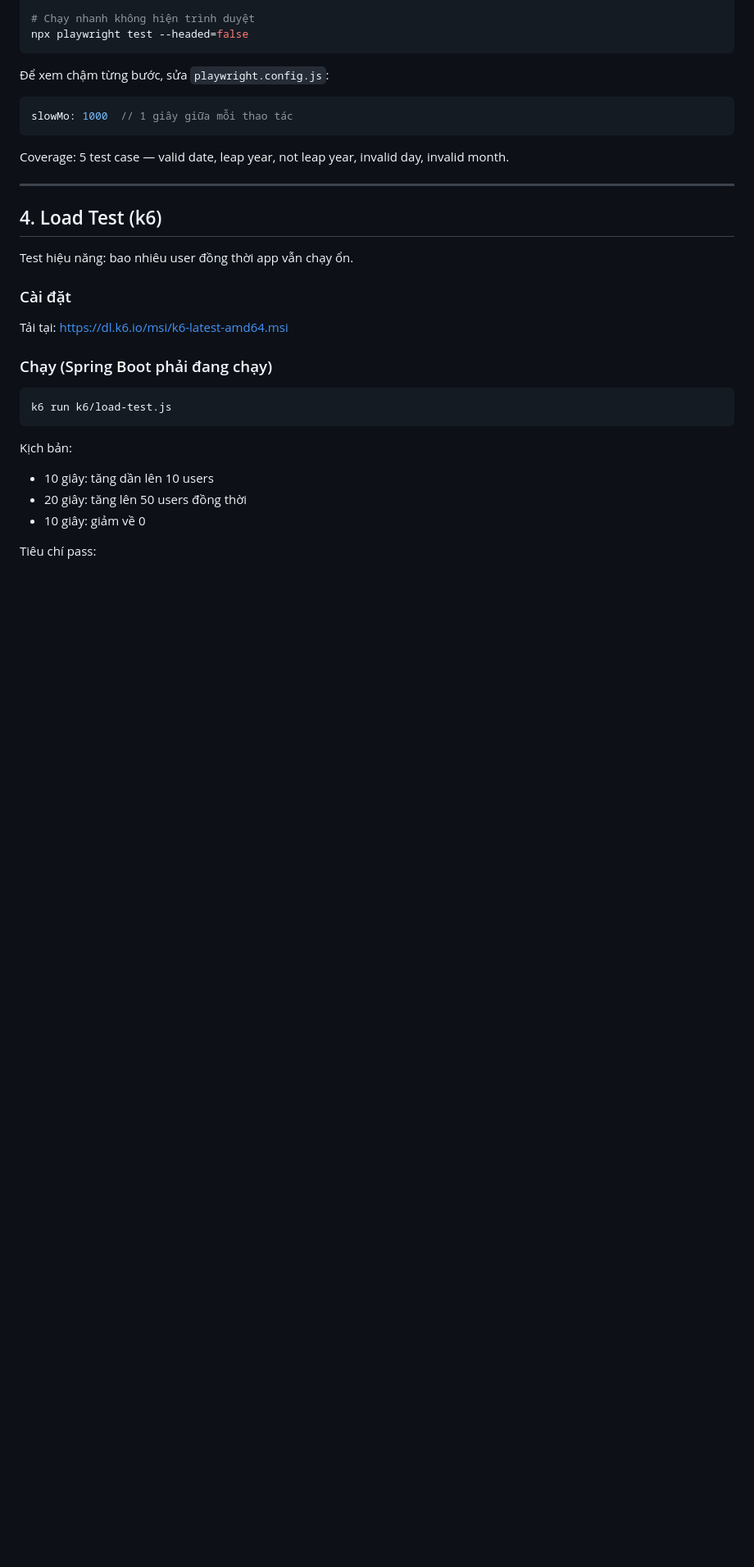
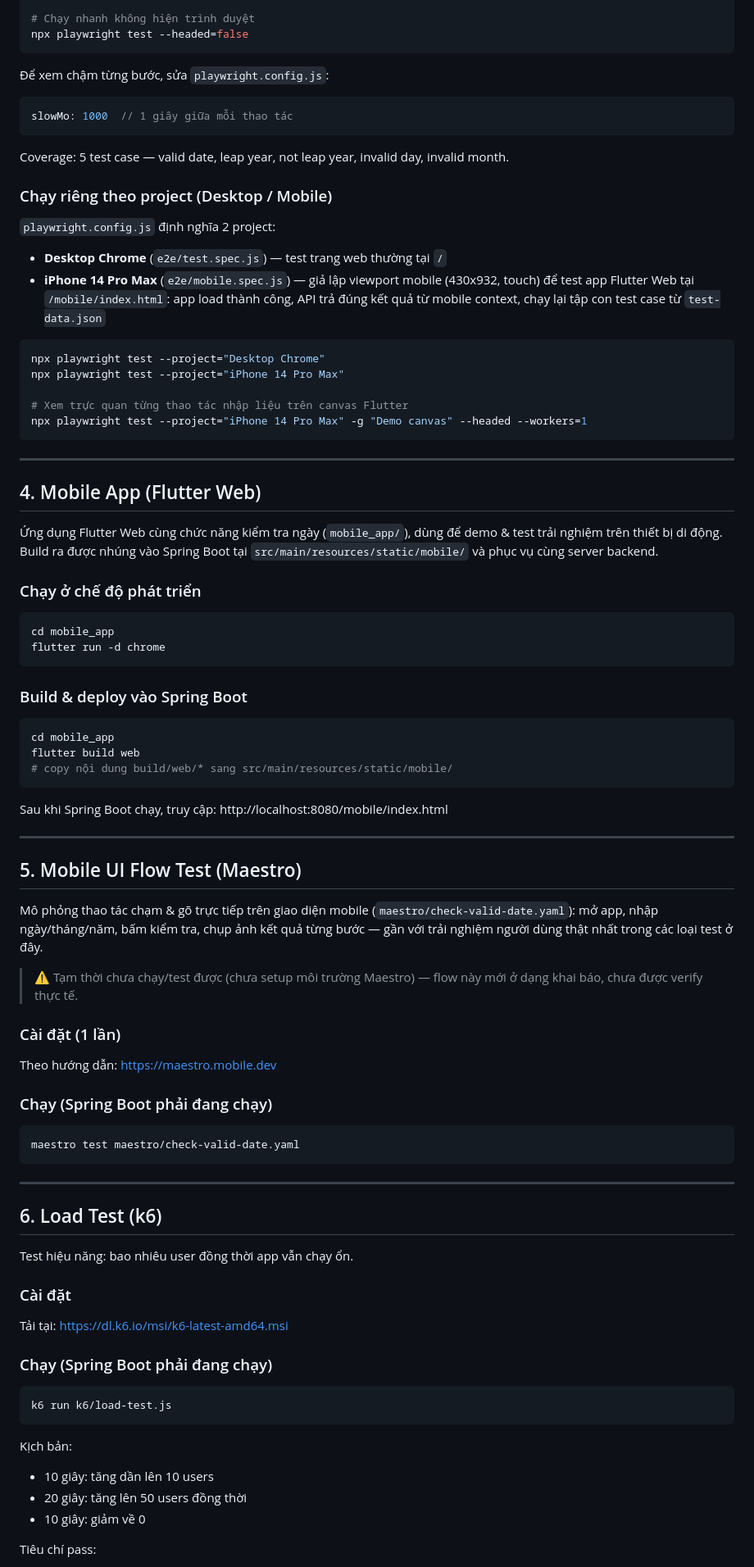
Before and after one commit to hoangnhat1407/datetimechecker, a Markdown page: README.md, the part around one of its changes. Shown at 82% size. Drawn GitHub-style; blank space fills up the shorter version.

Commit message:
docs: bổ sung tài liệu mobile testing vào README
Thêm 2 mục mới: Mobile App (Flutter Web) và Mobile UI Flow Test (Maestro -
note rõ chưa setup/test được), cùng subsection hướng dẫn chạy riêng
project Desktop/Mobile của Playwright. Cập nhật cây cấu trúc project để
phản ánh mobile_app/, e2e/mobile.spec.js, maestro/ và generate-test-data.js.

````diff
--- a/README.md
+++ b/README.md
@@ -87,9 +87,60 @@ slowMo: 1000  // 1 giây giữa mỗi thao tác
 
 Coverage: 5 test case — valid date, leap year, not leap year, invalid day, invalid month.
 
+### Chạy riêng theo project (Desktop / Mobile)
+
+`playwright.config.js` định nghĩa 2 project:
+- **Desktop Chrome** (`e2e/test.spec.js`) — test trang web thường tại `/`
+- **iPhone 14 Pro Max** (`e2e/mobile.spec.js`) — giả lập viewport mobile (430x932, touch) để test app Flutter Web tại `/mobile/index.html`: app load thành công, API trả đúng kết quả từ mobile context, chạy lại tập con test case từ `test-data.json`
+
+```bash
+npx playwright test --project="Desktop Chrome"
+npx playwright test --project="iPhone 14 Pro Max"
+
+# Xem trực quan từng thao tác nhập liệu trên canvas Flutter
+npx playwright test --project="iPhone 14 Pro Max" -g "Demo canvas" --headed --workers=1
+```
+
 ---
 
-## 4. Load Test (k6)
+## 4. Mobile App (Flutter Web)
+
+Ứng dụng Flutter Web cùng chức năng kiểm tra ngày (`mobile_app/`), dùng để demo & test trải nghiệm trên thiết bị di động. Build ra được nhúng vào Spring Boot tại `src/main/resources/static/mobile/` và phục vụ cùng server backend.
+
+### Chạy ở chế độ phát triển
+```bash
+cd mobile_app
+flutter run -d chrome
+```
+
+### Build & deploy vào Spring Boot
+```bash
+cd mobile_app
+flutter build web
+# copy nội dung build/web/* sang src/main/resources/static/mobile/
+```
+
+Sau khi Spring Boot chạy, truy cập: http://localhost:8080/mobile/index.html
+
+---
+
+## 5. Mobile UI Flow Test (Maestro)
+
+Mô phỏng thao tác chạm & gõ trực tiếp trên giao diện mobile (`maestro/check-valid-date.yaml`): mở app, nhập ngày/tháng/năm, bấm kiểm tra, chụp ảnh kết quả từng bước — gần với trải nghiệm người dùng thật nhất trong các loại test ở đây.
+
+> ⚠️ Tạm thời chưa chạy/test được (chưa setup môi trường Maestro) — flow này mới ở dạng khai báo, chưa được verify thực tế.
+
+### Cài đặt (1 lần)
+Theo hướng dẫn: https://maestro.mobile.dev
+
+### Chạy (Spring Boot phải đang chạy)
+```bash
+maestro test maestro/check-valid-date.yaml
+```
+
+---
+
+## 6. Load Test (k6)
 
 Test hiệu năng: bao nhiêu user đồng thời app vẫn chạy ổn.
 
````
Also changed, not shown: other parts of README.md (+11 -4 lines).
